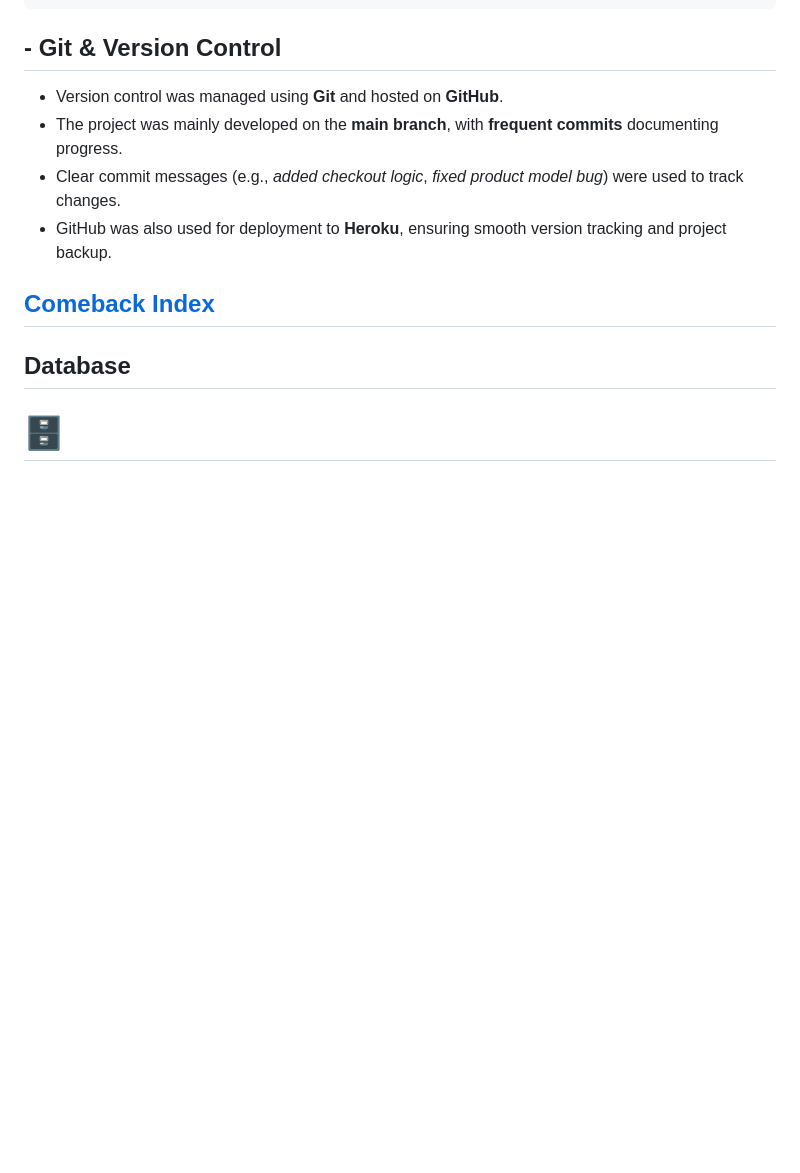
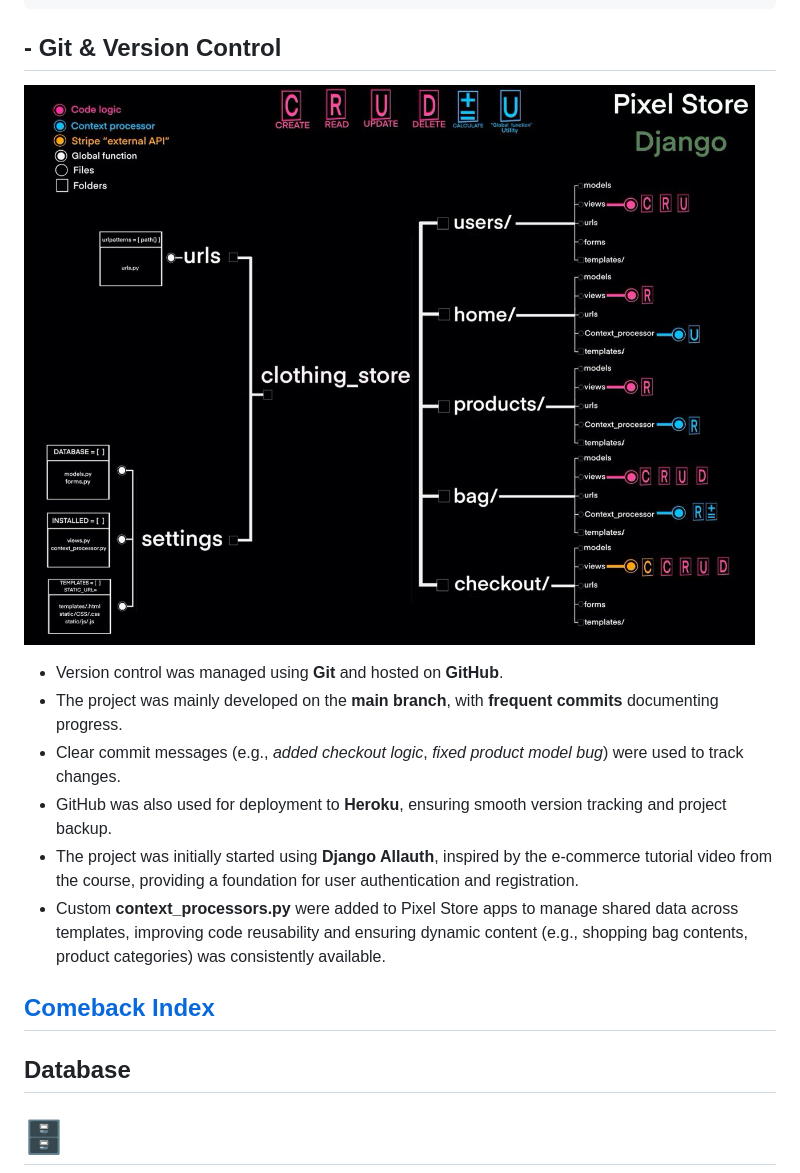
Before and after one commit to ToniEstarlich/pixel-store, a Markdown page: README.md, the part around the change. Rendered like a GitHub page; pictures changed too: wireframes/pixel_diagram.jpg (added); blank space fills up the shorter version.

Commit message:
add information to README

````diff
--- a/README.md
+++ b/README.md
@@ -202,11 +202,14 @@ python manage.py runserver
 ```
 
 ## - Git & Version Control
+![Website Preview](./wireframes/pixel_diagram.jpg)
 
 - Version control was managed using **Git** and hosted on **GitHub**.
 - The project was mainly developed on the **main branch**, with **frequent commits** documenting progress.
 - Clear commit messages (e.g., *added checkout logic*, *fixed product model bug*) were used to track changes.
 - GitHub was also used for deployment to **Heroku**, ensuring smooth version tracking and project backup.
+- The project was initially started using **Django Allauth**, inspired by the e-commerce tutorial video from the course, providing a foundation for user authentication and registration.
+- Custom **context_processors.py** were added to Pixel Store apps to manage shared data across templates, improving code reusability and ensuring dynamic content (e.g., shopping bag contents, product categories) was consistently available.
 
 [Comeback Index](#pixel-store)
 ---
````
